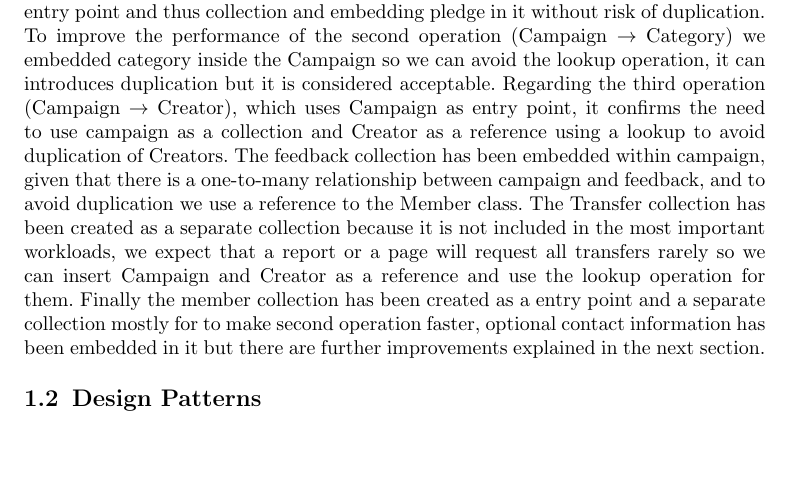
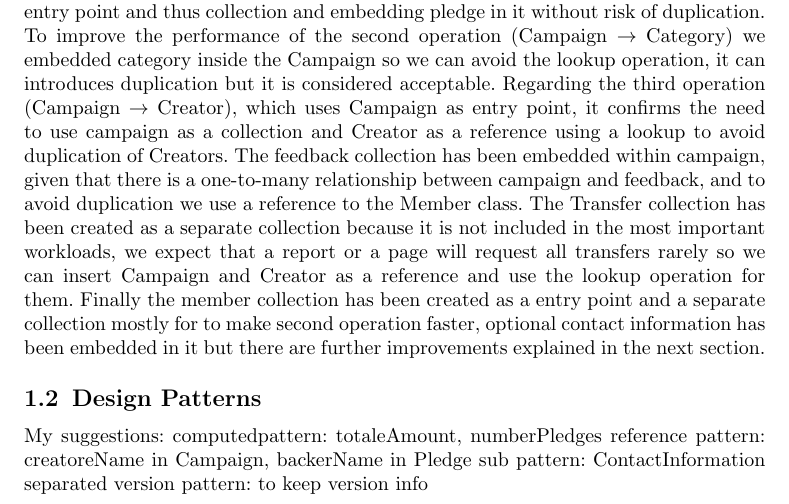
Before and after one commit to echo85/new-generation-data-models-dbmss-course, a LaTeX problem sheet (assignment-2/solution.tex): part of page 3 of 3, cut so that both start at the same text, the shorter picture padded with empty space. Compiled offline with pdfLaTeX.

Commit message:
suggestions for pattern

```diff
--- a/assignment-2/solution.tex
+++ b/assignment-2/solution.tex
@@ -76,5 +76,9 @@ second operation faster, optional contact information has been embedded in it bu
 in the next section.
 
 \subsection{Design Patterns}
-
+My suggestions:
+computedpattern: totaleAmount, numberPledges
+reference pattern: creatoreName in Campaign, backerName in Pledge
+sub pattern: ContactInformation separated
+version pattern: to keep version info
 \end{document}
```
